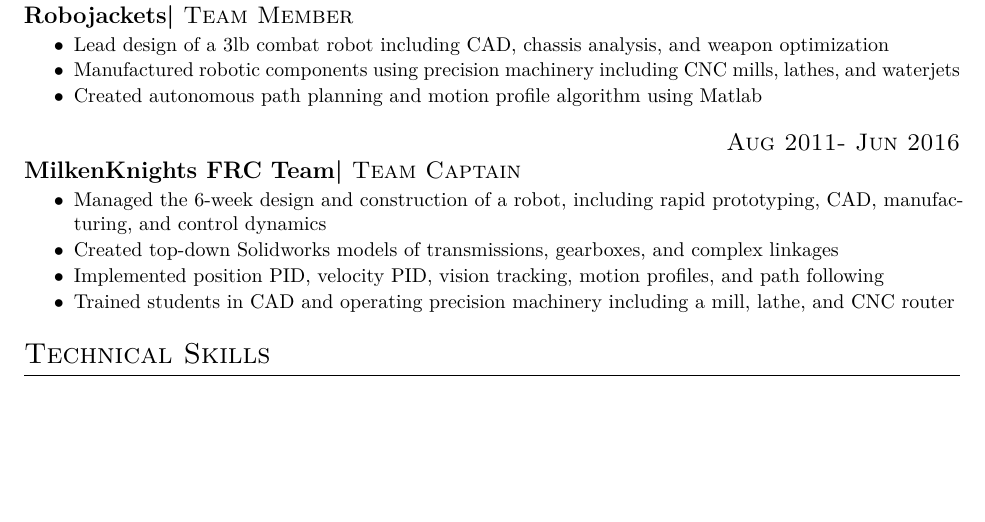
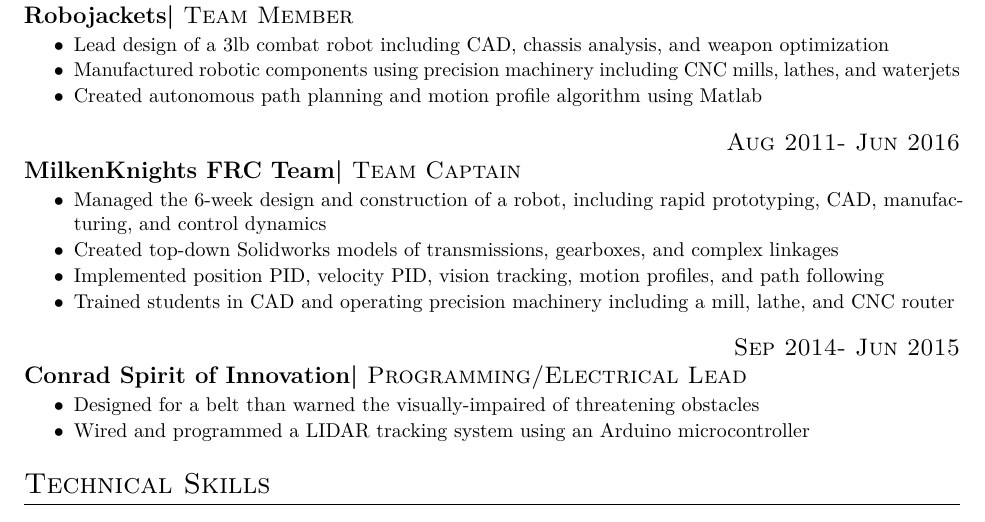
Before and after one commit to MICHAELABICK/latex-resume, a LaTeX CV (XML_resume/resume.tex): part of the page, cut so that both start at the same text, the shorter picture padded with empty space. The pictures show the PDF file XML_resume/resume.pdf that the author committed with the source.

Commit message:
Finished migrating academic projects

```diff
--- a/XML_resume/resume.tex
+++ b/XML_resume/resume.tex
@@ -9,4 +9,6 @@
 \item Managed the 6-week design and construction of a robot, including rapid prototyping, CAD, manufacturing, and control dynamics
 \item Created top-down Solidworks models of transmissions, gearboxes, and complex linkages
 \item Implemented position PID, velocity PID, vision tracking, motion profiles, and path following
-\item Trained students in CAD and operating precision machinery including a mill, lathe, and CNC router\end{itemize}\section{Technical Skills}\end{document}
+\item Trained students in CAD and operating precision machinery including a mill, lathe, and CNC router\end{itemize}\experience{corp={Conrad Spirit of Innovation},pos={Programming/Electrical Lead},from={Sep 2014},to={Jun 2015}}\begin{itemize}
+\item Designed for a belt than warned the visually-impaired of threatening obstacles
+\item Wired and programmed a LIDAR tracking system using an Arduino microcontroller\end{itemize}\section{Technical Skills}\end{document}
```
Also changed, not shown: XML_resume/resume.pdf, 2 other files.
